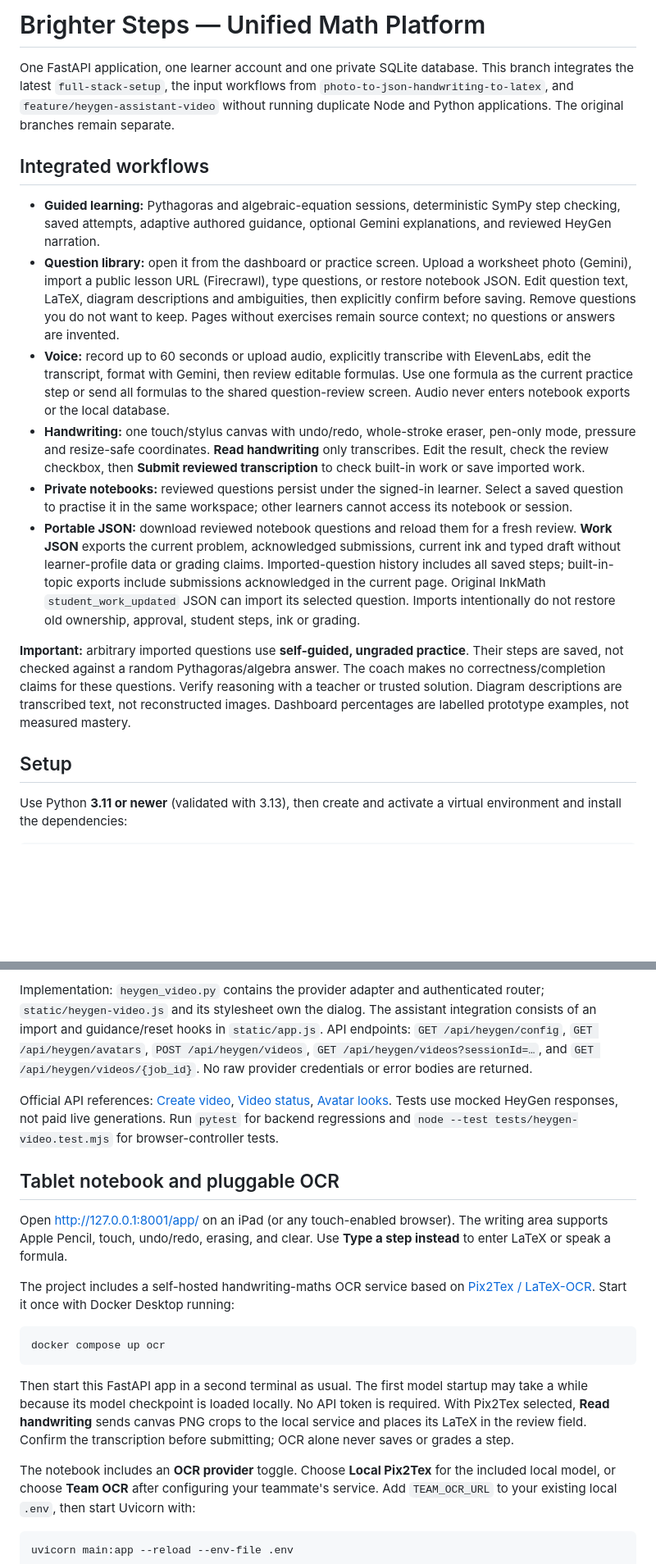
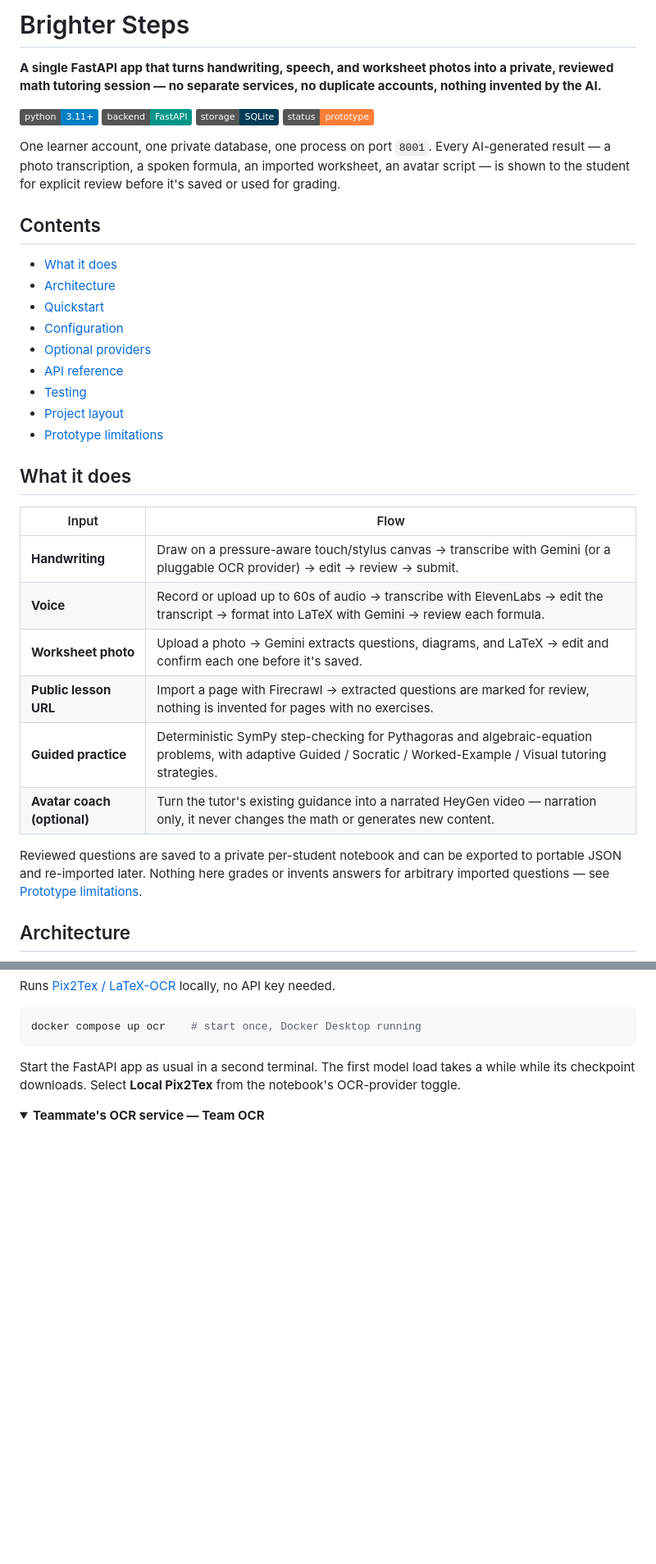
Before and after one commit to shiinalight/EduMe, a Markdown page: README.md, 2 parts joined by grey strips. Shown at 82% size. Rendered like a GitHub page; folded sections open; badges without logos; blank space fills up the shorter version.

````diff
--- a/README.md
+++ b/README.md
@@ -1,18 +1,38 @@
-# Brighter Steps — Unified Math Platform
+# Brighter Steps
 
-One FastAPI application, one learner account and one private SQLite database. This branch integrates the latest `full-stack-setup`, the input workflows from `photo-to-json-handwriting-to-latex`, and `feature/heygen-assistant-video` without running duplicate Node and Python applications. The original branches remain separate.
+**A single FastAPI app that turns handwriting, speech, and worksheet photos into a private, reviewed math tutoring session — no separate services, no duplicate accounts, nothing invented by the AI.**
 
-## Integrated workflows
+![Python](https://img.shields.io/badge/python-3.11%2B-blue)
+![FastAPI](https://img.shields.io/badge/backend-FastAPI-009688)
+![SQLite](https://img.shields.io/badge/storage-SQLite-003B57)
+![Status](https://img.shields.io/badge/status-prototype-orange)
 
-- **Guided learning:** Pythagoras and algebraic-equation sessions, deterministic SymPy step checking, saved attempts, adaptive authored guidance, optional Gemini explanations, and reviewed HeyGen narration.
-- **Question library:** open it from the dashboard or practice screen. Upload a worksheet photo (Gemini), import a public lesson URL (Firecrawl), type questions, or restore notebook JSON. Edit question text, LaTeX, diagram descriptions and ambiguities, then explicitly confirm before saving. Remove questions you do not want to keep. Pages without exercises remain source context; no questions or answers are invented.
-- **Voice:** record up to 60 seconds or upload audio, explicitly transcribe with ElevenLabs, edit the transcript, format with Gemini, then review editable formulas. Use one formula as the current practice step or send all formulas to the shared question-review screen. Audio never enters notebook exports or the local database.
-- **Handwriting:** one touch/stylus canvas with undo/redo, whole-stroke eraser, pen-only mode, pressure and resize-safe coordinates. **Read handwriting** only transcribes. Edit the result, check the review checkbox, then **Submit reviewed transcription** to check built-in work or save imported work.
-- **Private notebooks:** reviewed questions persist under the signed-in learner. Select a saved question to practise it in the same workspace; other learners cannot access its notebook or session.
-- **Portable JSON:** download reviewed notebook questions and reload them for a fresh review. **Work JSON** exports the current problem, acknowledged submissions, current ink and typed draft without learner-profile data or grading claims. Imported-question history includes all saved steps; built-in-topic exports include submissions acknowledged in the current page. Original InkMath `student_work_updated` JSON can import its selected question. Imports intentionally do not restore old ownership, approval, student steps, ink or grading.
+One learner account, one private database, one process on port `8001`. Every AI-generated result — a photo transcription, a spoken formula, an imported worksheet, an avatar script — is shown to the student for explicit review before it's saved or used for grading.
 
-**Important:** arbitrary imported questions use **self-guided, ungraded practice**. Their steps are saved, not checked against a random Pythagoras/algebra answer. The coach makes no correctness/completion claims for these questions. Verify reasoning with a teacher or trusted solution. Diagram descriptions are transcribed text, not reconstructed images. Dashboard percentages are labelled prototype examples, not measured mastery.
+## Contents
 
-## Setup
+- [What it does](#what-it-does)
+- [Architecture](#architecture)
+- [Quickstart](#quickstart)
+- [Configuration](#configuration)
+- [Optional providers](#optional-providers)
+- [API reference](#api-reference)
+- [Testing](#testing)
+- [Project layout](#project-layout)
+- [Prototype limitations](#prototype-limitations)
 
-Use Python **3.11 or newer** (validated with 3.13), then create and activate a virtual environment and install the dependencies:
+## What it does
+
+| Input | Flow |
+|---|---|
+| **Handwriting** | Draw on a pressure-aware touch/stylus canvas → transcribe with Gemini (or a pluggable OCR provider) → edit → review → submit. |
+| **Voice** | Record or upload up to 60s of audio → transcribe with ElevenLabs → edit the transcript → format into LaTeX with Gemini → review each formula. |
+| **Worksheet photo** | Upload a photo → Gemini extracts questions, diagrams, and LaTeX → edit and confirm each one before it's saved. |
+| **Public lesson URL** | Import a page with Firecrawl → extracted questions are marked for review, nothing is invented for pages with no exercises. |
+| **Guided practice** | Deterministic SymPy step-checking for Pythagoras and algebraic-equation problems, with adaptive Guided / Socratic / Worked-Example / Visual tutoring strategies. |
+| **Avatar coach (optional)** | Turn the tutor's existing guidance into a narrated HeyGen video — narration only, it never changes the math or generates new content. |
+
+Reviewed questions are saved to a private per-student notebook and can be exported to portable JSON and re-imported later. Nothing here grades or invents answers for arbitrary imported questions — see [Prototype limitations](#prototype-limitations).
+
+## Architecture
+
@@ -57,31 +119,14 @@ The local database stores job IDs, ownership, status, timestamps and a request f
 
-Implementation: `heygen_video.py` contains the provider adapter and authenticated router; `static/heygen-video.js` and its stylesheet own the dialog. The assistant integration consists of an import and guidance/reset hooks in `static/app.js`. API endpoints: `GET /api/heygen/config`, `GET /api/heygen/avatars`, `POST /api/heygen/videos`, `GET /api/heygen/videos?sessionId=…`, and `GET /api/heygen/videos/{job_id}`. No raw provider credentials or error bodies are returned.
-
-Official API references: [Create video](https://developers.heygen.com/reference/create-video), [Video status](https://developers.heygen.com/reference/get-video), [Avatar looks](https://developers.heygen.com/reference/list-avatar-looks). Tests use mocked HeyGen responses, not paid live generations. Run `pytest` for backend regressions and `node --test tests/heygen-video.test.mjs` for browser-controller tests.
-
-## Tablet notebook and pluggable OCR
-
-Open <http://127.0.0.1:8001/app/> on an iPad (or any touch-enabled browser).
-The writing area supports Apple Pencil, touch, undo/redo, erasing, and clear. Use **Type a step instead** to enter LaTeX or speak a formula.
-
-The project includes a self-hosted handwriting-maths OCR service based on
-[Pix2Tex / LaTeX-OCR](https://github.com/lukas-blecher/LaTeX-OCR). Start it
-once with Docker Desktop running:
+Runs [Pix2Tex / LaTeX-OCR](https://github.com/lukas-blecher/LaTeX-OCR) locally, no API key needed.
 
 ```bash
-docker compose up ocr
+docker compose up ocr    # start once, Docker Desktop running
 ```
 
-Then start this FastAPI app in a second terminal as usual. The first model
-startup may take a while because its model checkpoint is loaded locally. No API
-token is required. With Pix2Tex selected, **Read handwriting** sends canvas PNG crops to the local service and places its LaTeX in the review field. Confirm the transcription before submitting; OCR alone never saves or grades a step.
+Start the FastAPI app as usual in a second terminal. The first model load takes a while while its checkpoint downloads. Select **Local Pix2Tex** from the notebook's OCR-provider toggle.
 
-The notebook includes an **OCR provider** toggle. Choose **Local Pix2Tex** for
-the included local model, or choose **Team OCR** after configuring your
-teammate's service. Add `TEAM_OCR_URL` to your existing local `.env`, then
-start Uvicorn with:
+</details>
 
-```bash
-uvicorn main:app --reload --env-file .env
-```
+<details>
+<summary><strong>Teammate's OCR service — Team OCR</strong></summary>
 
````
Also changed, not shown: other parts of README.md (+125 -100 lines).
